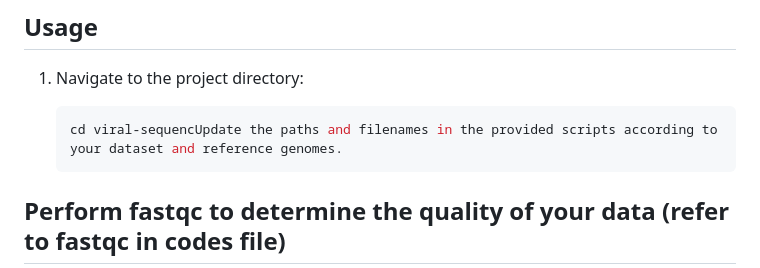
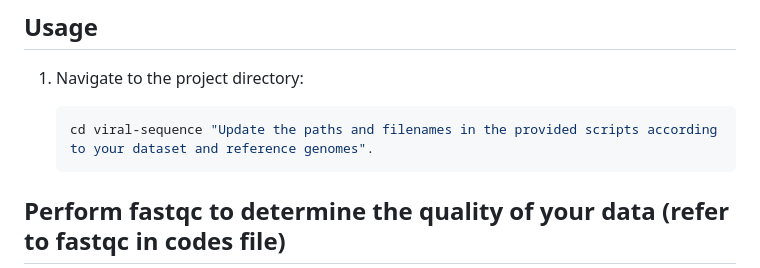
Before and after one commit to yates13/Viral-sequences, a Markdown page: README.md, the part around the change. Drawn GitHub-style.

````diff
--- a/README.md
+++ b/README.md
@@ -31,7 +31,7 @@ Make sure these tools are installed and accessible in your system's PATH.
 1. Navigate to the project directory:
 
    ```bash
-   cd viral-sequencUpdate the paths and filenames in the provided scripts according to your dataset and reference genomes.
+   cd viral-sequence "Update the paths and filenames in the provided scripts according to your dataset and reference genomes".
    ```
 
  ## Perform fastqc to determine the quality of your data (refer to fastqc in codes file)
````
